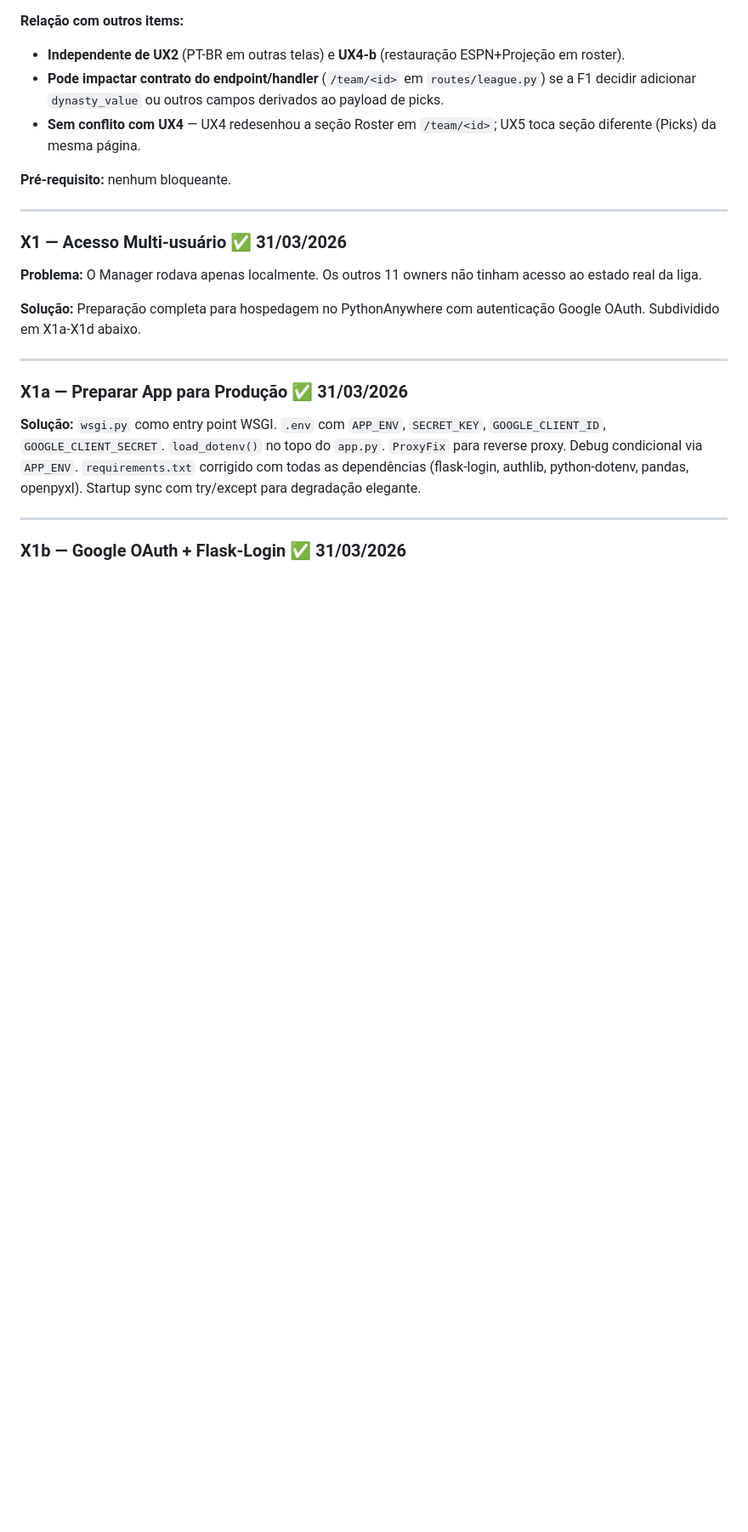
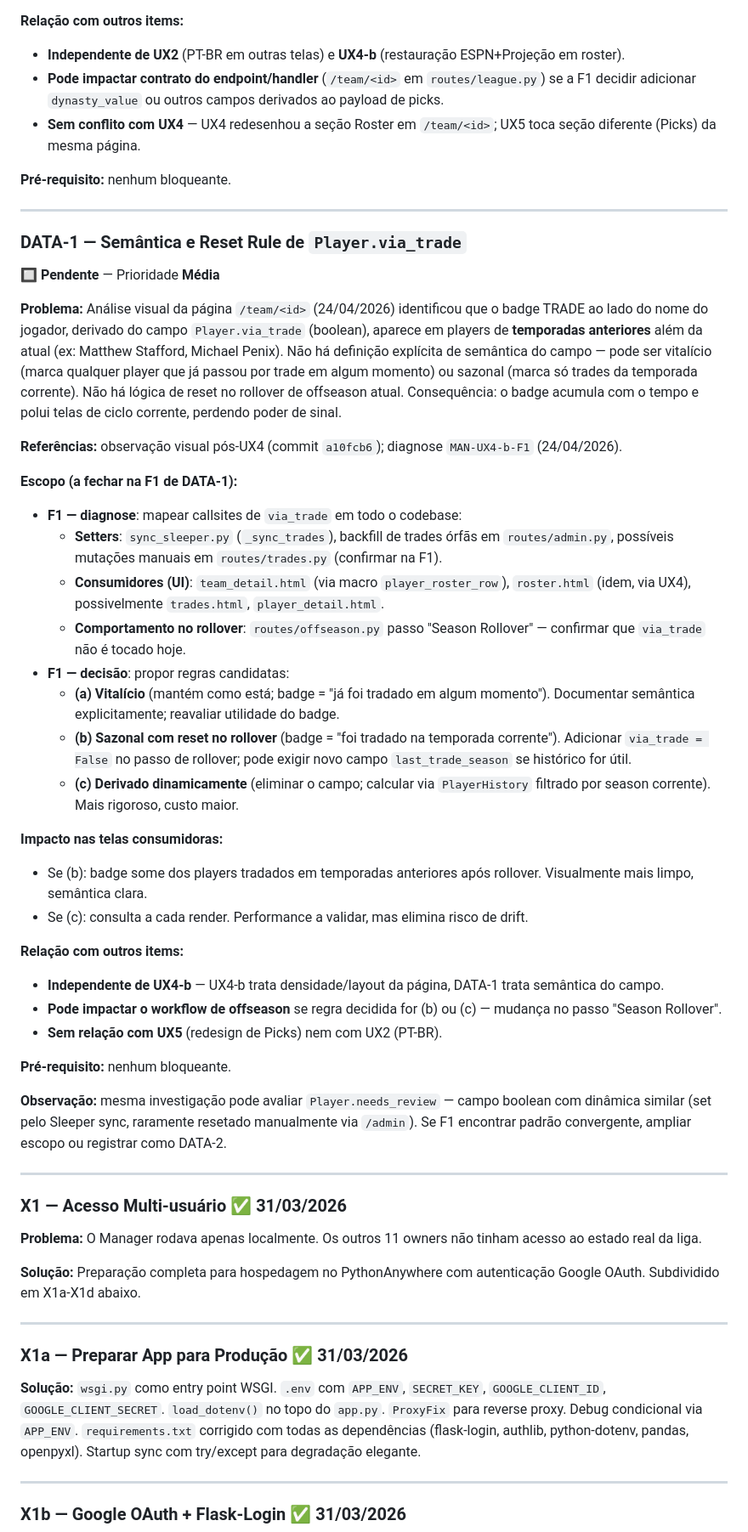
Before and after one commit to MellowBR/Dynasty_Fantasy_Manager, a Markdown page: improvements.md, the part around one of its changes. Shown at 85% size. Drawn GitHub-style; blank space fills up the shorter version.

Commit message:
MAN-DATA-1-REG: registrar diagnóstico de semântica e reset de Player.via_trade no backlog
Registro pré-F1 do item DATA-1 conforme regra do CLAUDE.md.

Origem: análise visual pós-UX4 (commit a10fcb6) em /team/<id>
identificou que o badge TRADE (derivado de Player.via_trade) aparece
em players de temporadas anteriores além da corrente (ex: Matthew
Stafford, Michael Penix). Semântica do campo não está definida
explicitamente — pode ser vitalício ou sazonal — e não há lógica de
reset no rollover de offseason. Consequência: badge acumula com o
tempo, perdendo poder de sinal.

Nova família de IDs no backlog: DATA-* (investigações de dados /
semântica de campos, distinta de UX-* que é layout).

Entrada adicionada:
  - Status Rápido: linha DATA-1 🔲 Média após UX5
  - Seção descritiva DATA-1 após UX5 em Itens Pendentes com:
      - Problema: via_trade sem reset explícito, badge acumula
      - Escopo F1: mapear callsites (setters em sync_sleeper,
        backfill em admin, possíveis em trades; consumidores UI
        em team_detail, roster via macro UX4, trades, player_detail;
        comportamento no rollover de offseason)
      - 3 regras candidatas: vitalício documentado, sazonal com
        reset no rollover, ou derivado dinamicamente via
        PlayerHistory
      - Relação: independente de UX4-b; pode impactar workflow de
        offseason se regra for sazonal; sem relação com UX5/UX2
      - Observação: Player.needs_review tem dinâmica similar —
        avaliar escopo ampliado ou DATA-2 na F1
  - Cabeçalho: data atualizada com marcação do registro

Nenhuma alteração de código. Prompt MAN-DATA-1-F1 (diagnose) vem em
sessão subsequente.

Co-Authored-By: Claude Opus 4.7 (1M context) <noreply@anthropic.com>

```diff
--- a/improvements.md
+++ b/improvements.md
@@ -1269,6 +1270,39 @@ F1 de UX5 mapeia estado atual (frequência de uso de Notas, payload do handler,
 
 ---
 
+### DATA-1 — Semântica e Reset Rule de `Player.via_trade`
+🔲 **Pendente** — Prioridade **Média**
+
+**Problema:** Análise visual da página `/team/<id>` (24/04/2026) identificou que o badge TRADE ao lado do nome do jogador, derivado do campo `Player.via_trade` (boolean), aparece em players de **temporadas anteriores** além da atual (ex: Matthew Stafford, Michael Penix). Não há definição explícita de semântica do campo — pode ser vitalício (marca qualquer player que já passou por trade em algum momento) ou sazonal (marca só trades da temporada corrente). Não há lógica de reset no rollover de offseason atual. Consequência: o badge acumula com o tempo e polui telas de ciclo corrente, perdendo poder de sinal.
+
+**Referências:** observação visual pós-UX4 (commit `a10fcb6`); diagnose `MAN-UX4-b-F1` (24/04/2026).
+
+**Escopo (a fechar na F1 de DATA-1):**
+
+- **F1 — diagnose**: mapear callsites de `via_trade` em todo o codebase:
+  - **Setters**: `sync_sleeper.py` (`_sync_trades`), backfill de trades órfãs em `routes/admin.py`, possíveis mutações manuais em `routes/trades.py` (confirmar na F1).
+  - **Consumidores (UI)**: `team_detail.html` (via macro `player_roster_row`), `roster.html` (idem, via UX4), possivelmente `trades.html`, `player_detail.html`.
+  - **Comportamento no rollover**: `routes/offseason.py` passo "Season Rollover" — confirmar que `via_trade` não é tocado hoje.
+- **F1 — decisão**: propor regras candidatas:
+  - **(a) Vitalício** (mantém como está; badge = "já foi tradado em algum momento"). Documentar semântica explicitamente; reavaliar utilidade do badge.
+  - **(b) Sazonal com reset no rollover** (badge = "foi tradado na temporada corrente"). Adicionar `via_trade = False` no passo de rollover; pode exigir novo campo `last_trade_season` se histórico for útil.
+  - **(c) Derivado dinamicamente** (eliminar o campo; calcular via `PlayerHistory` filtrado por season corrente). Mais rigoroso, custo maior.
+
+**Impacto nas telas consumidoras:**
+- Se (b): badge some dos players tradados em temporadas anteriores após rollover. Visualmente mais limpo, semântica clara.
+- Se (c): consulta a cada render. Performance a validar, mas elimina risco de drift.
+
+**Relação com outros items:**
+- **Independente de UX4-b** — UX4-b trata densidade/layout da página, DATA-1 trata semântica do campo.
+- **Pode impactar o workflow de offseason** se regra decidida for (b) ou (c) — mudança no passo "Season Rollover".
+- **Sem relação com UX5** (redesign de Picks) nem com UX2 (PT-BR).
+
+**Pré-requisito:** nenhum bloqueante.
+
+**Observação:** mesma investigação pode avaliar `Player.needs_review` — campo boolean com dinâmica similar (set pelo Sleeper sync, raramente resetado manualmente via `/admin`). Se F1 encontrar padrão convergente, ampliar escopo ou registrar como DATA-2.
+
+---
+
 ### X1 — Acesso Multi-usuário ✅ 31/03/2026
 
 **Problema:** O Manager rodava apenas localmente. Os outros 11 owners não tinham acesso ao estado real da liga.
```
Also changed, not shown: other parts of improvements.md (+2 -1 lines).
